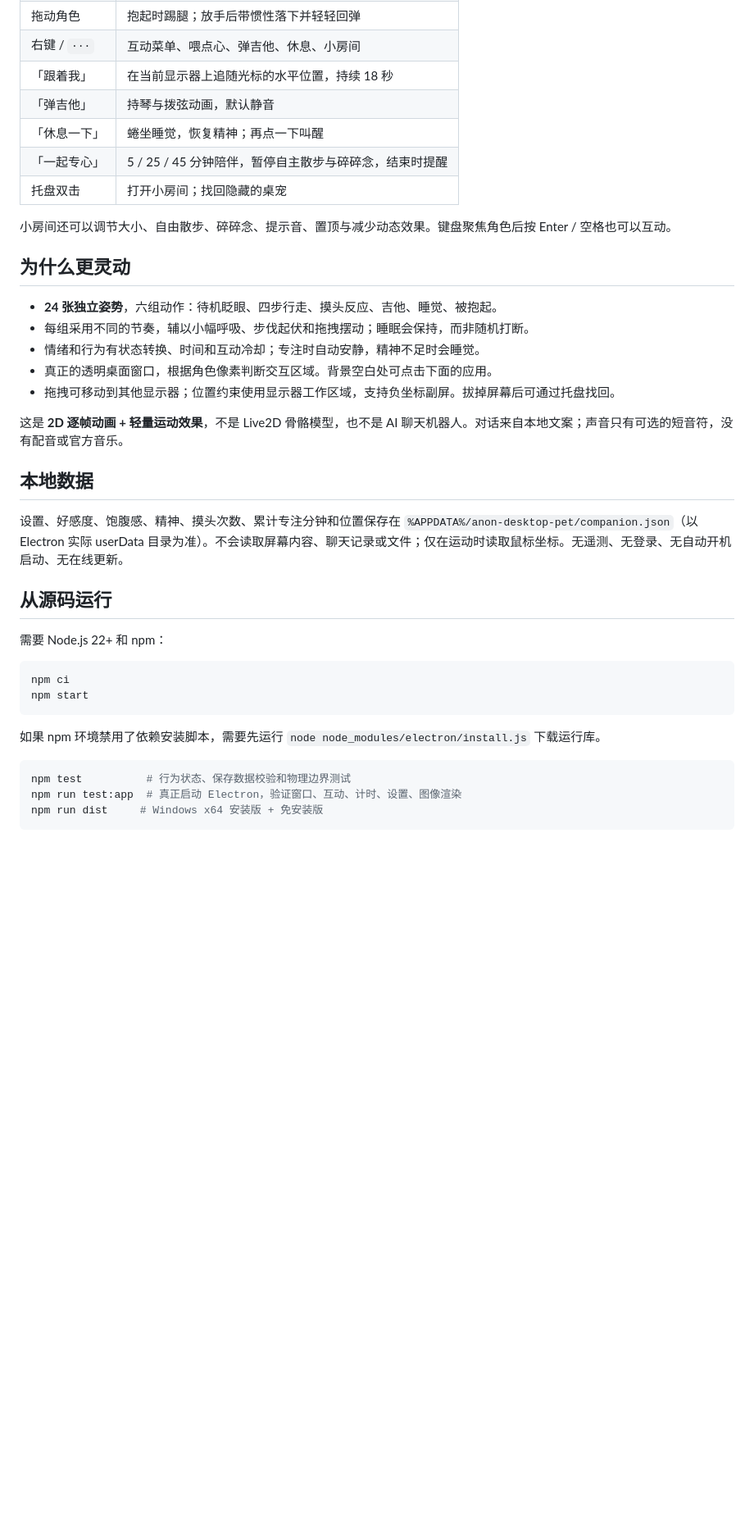
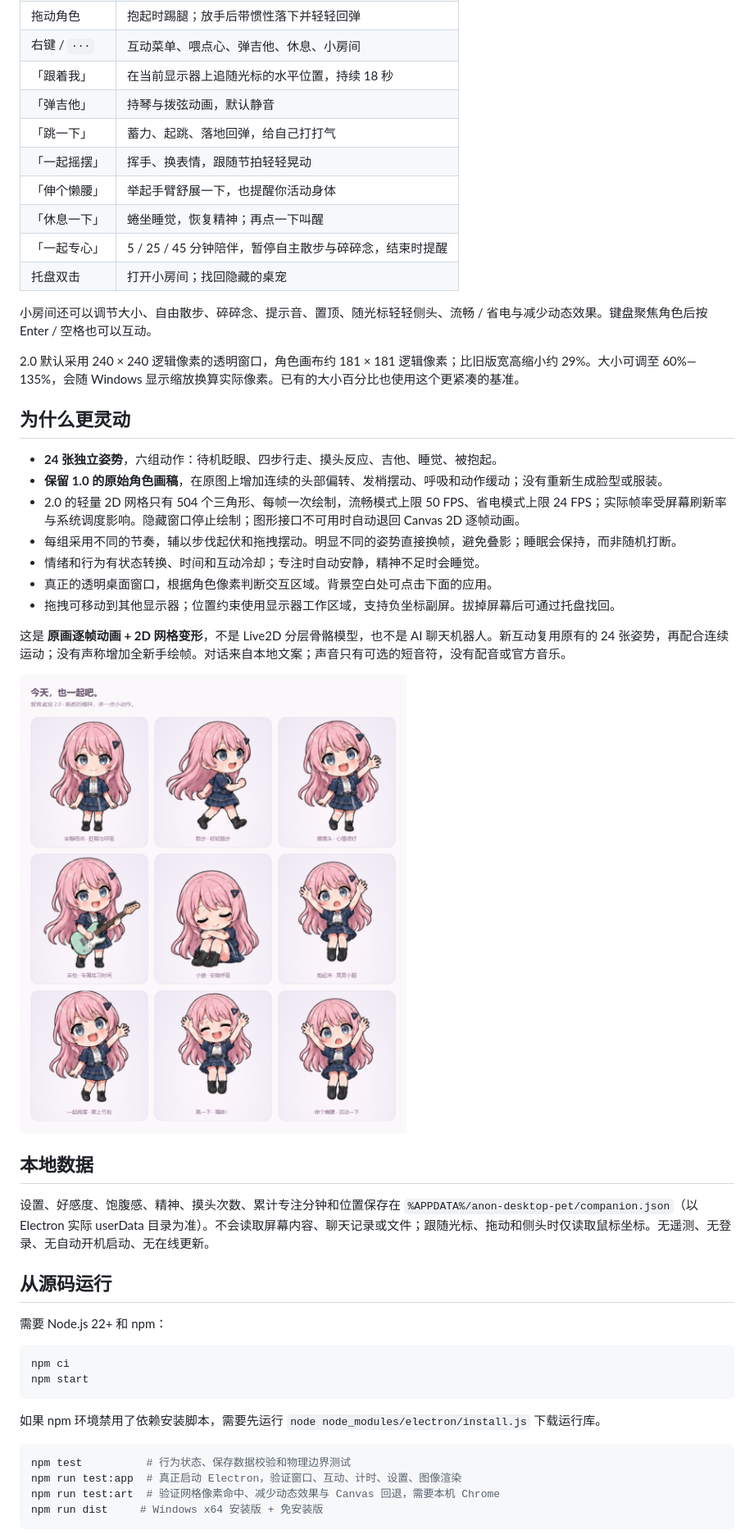
Before and after one commit to yokipan77-gif/anon-desktop-pet, a Markdown page: README.md, the part around one of its changes. Shown at 82% size. GitHub-like rendering; pictures changed too: docs/actions.png (added); blank space fills up the shorter version.

````diff
--- a/README.md
+++ b/README.md
@@ -27,25 +31,34 @@
 | 右键 / `···` | 互动菜单、喂点心、弹吉他、休息、小房间 |
 | 「跟着我」 | 在当前显示器上追随光标的水平位置，持续 18 秒 |
 | 「弹吉他」 | 持琴与拨弦动画，默认静音 |
+| 「跳一下」 | 蓄力、起跳、落地回弹，给自己打打气 |
+| 「一起摇摆」 | 挥手、换表情，跟随节拍轻轻晃动 |
+| 「伸个懒腰」 | 举起手臂舒展一下，也提醒你活动身体 |
 | 「休息一下」 | 蜷坐睡觉，恢复精神；再点一下叫醒 |
 | 「一起专心」 | 5 / 25 / 45 分钟陪伴，暂停自主散步与碎碎念，结束时提醒 |
 | 托盘双击 | 打开小房间；找回隐藏的桌宠 |
 
-小房间还可以调节大小、自由散步、碎碎念、提示音、置顶与减少动态效果。键盘聚焦角色后按 Enter / 空格也可以互动。
+小房间还可以调节大小、自由散步、碎碎念、提示音、置顶、随光标轻轻侧头、流畅 / 省电与减少动态效果。键盘聚焦角色后按 Enter / 空格也可以互动。
+
+2.0 默认采用 240 × 240 逻辑像素的透明窗口，角色画布约 181 × 181 逻辑像素；比旧版宽高缩小约 29%。大小可调至 60%—135%，会随 Windows 显示缩放换算实际像素。已有的大小百分比也使用这个更紧凑的基准。
 
 ## 为什么更灵动
 
 - **24 张独立姿势**，六组动作：待机眨眼、四步行走、摸头反应、吉他、睡觉、被抱起。
-- 每组采用不同的节奏，辅以小幅呼吸、步伐起伏和拖拽摆动；睡眠会保持，而非随机打断。
+- **保留 1.0 的原始角色画稿**，在原图上增加连续的头部偏转、发梢摆动、呼吸和动作缓动；没有重新生成脸型或服装。
+- 2.0 的轻量 2D 网格只有 504 个三角形、每帧一次绘制，流畅模式上限 50 FPS、省电模式上限 24 FPS；实际帧率受屏幕刷新率与系统调度影响。隐藏窗口停止绘制；图形接口不可用时自动退回 Canvas 2D 逐帧动画。
+- 每组采用不同的节奏，辅以步伐起伏和拖拽摆动。明显不同的姿势直接换帧，避免叠影；睡眠会保持，而非随机打断。
 - 情绪和行为有状态转换、时间和互动冷却；专注时自动安静，精神不足时会睡觉。
 - 真正的透明桌面窗口，根据角色像素判断交互区域。背景空白处可点击下面的应用。
 - 拖拽可移动到其他显示器；位置约束使用显示器工作区域，支持负坐标副屏。拔掉屏幕后可通过托盘找回。
 
-这是 **2D 逐帧动画 + 轻量运动效果**，不是 Live2D 骨骼模型，也不是 AI 聊天机器人。对话来自本地文案；声音只有可选的短音符，没有配音或官方音乐。
+这是 **原画逐帧动画 + 2D 网格变形**，不是 Live2D 分层骨骼模型，也不是 AI 聊天机器人。新互动复用原有的 24 张姿势，再配合连续运动；没有声称增加全新手绘帧。对话来自本地文案；声音只有可选的短音符，没有配音或官方音乐。
+
+![2.0 动作预览](docs/actions.png)
 
 ## 本地数据
 
-设置、好感度、饱腹感、精神、摸头次数、累计专注分钟和位置保存在 `%APPDATA%/anon-desktop-pet/companion.json`（以 Electron 实际 userData 目录为准）。不会读取屏幕内容、聊天记录或文件；仅在运动时读取鼠标坐标。无遥测、无登录、无自动开机启动、无在线更新。
+设置、好感度、饱腹感、精神、摸头次数、累计专注分钟和位置保存在 `%APPDATA%/anon-desktop-pet/companion.json`（以 Electron 实际 userData 目录为准）。不会读取屏幕内容、聊天记录或文件；跟随光标、拖动和侧头时仅读取鼠标坐标。无遥测、无登录、无自动开机启动、无在线更新。
 
 ## 从源码运行
 
@@ -61,6 +74,7 @@ npm start
 ```powershell
 npm test          # 行为状态、保存数据校验和物理边界测试
 npm run test:app  # 真正启动 Electron，验证窗口、互动、计时、设置、图像渲染
+npm run test:art  # 验证网格像素命中、减少动态效果与 Canvas 回退，需要本机 Chrome
 npm run dist     # Windows x64 安装版 + 免安装版
 ```
 
````
Also changed, not shown: other parts of README.md (+9 -5 lines), CHANGELOG.md (added, +19 -0 lines), docs/art-direction.md (+4 -0 lines), docs/pet.png, docs/room.png, 13 other files.
